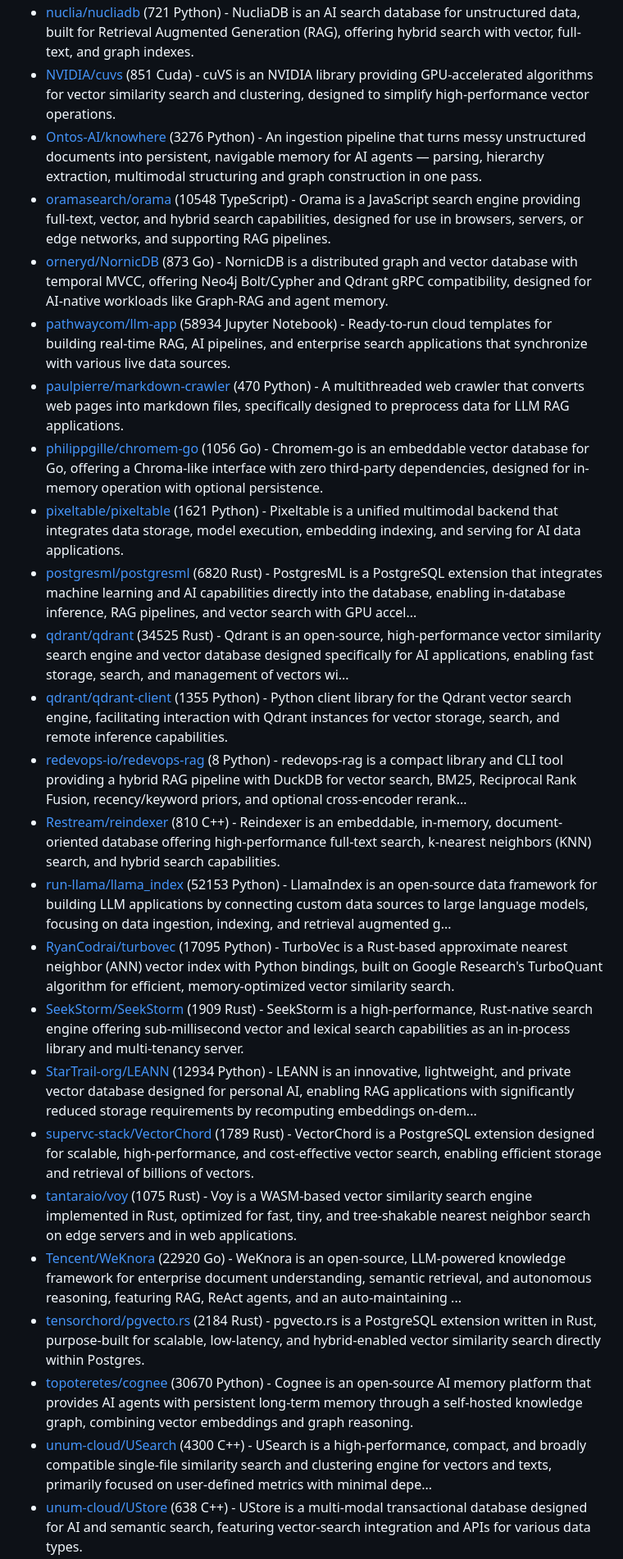
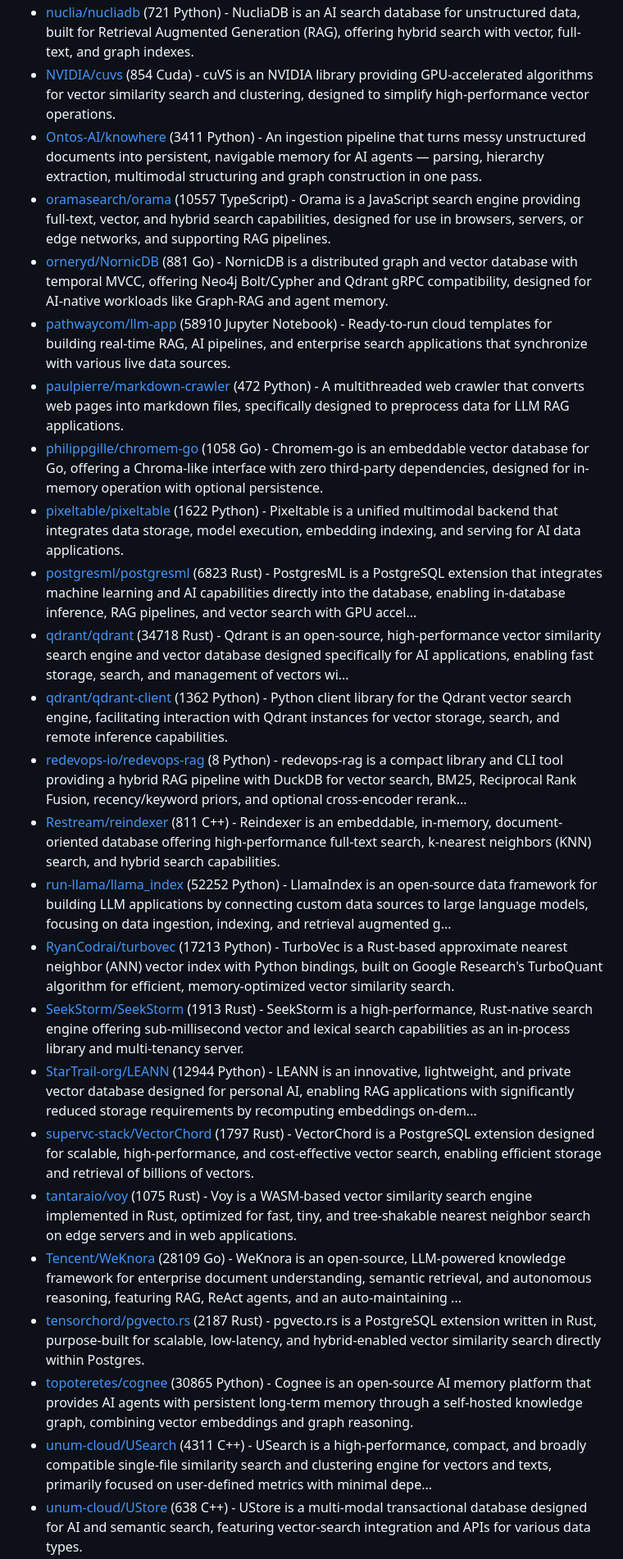
Before and after one commit to korchasa/awesome-infra-for-ai, a Markdown page: README.md, the part around one of its changes. Shown at 82% size. Drawn GitHub-style.

```diff
--- a/README.md
+++ b/README.md
@@ -425,25 +431,25 @@ Table of Contents:
 - [nuclia/nucliadb](https://github.com/nuclia/nucliadb) (721 Python) - NucliaDB is an AI search database for unstructured data, built for Retrieval Augmented Generation (RAG), offering hybrid search with vector, full-text, and graph indexes.
-- [NVIDIA/cuvs](https://github.com/NVIDIA/cuvs) (851 Cuda) - cuVS is an NVIDIA library providing GPU-accelerated algorithms for vector similarity search and clustering, designed to simplify high-performance vector operations.
-- [Ontos-AI/knowhere](https://github.com/Ontos-AI/knowhere) (3276 Python) - An ingestion pipeline that turns messy unstructured documents into persistent, navigable memory for AI agents — parsing, hierarchy extraction, multimodal structuring and graph construction in one pass.
-- [oramasearch/orama](https://github.com/oramasearch/orama) (10548 TypeScript) - Orama is a JavaScript search engine providing full-text, vector, and hybrid search capabilities, designed for use in browsers, servers, or edge networks, and supporting RAG pipelines.
-- [orneryd/NornicDB](https://github.com/orneryd/NornicDB) (873 Go) - NornicDB is a distributed graph and vector database with temporal MVCC, offering Neo4j Bolt/Cypher and Qdrant gRPC compatibility, designed for AI-native workloads like Graph-RAG and agent memory.
-- [pathwaycom/llm-app](https://github.com/pathwaycom/llm-app) (58934 Jupyter Notebook) - Ready-to-run cloud templates for building real-time RAG, AI pipelines, and enterprise search applications that synchronize with various live data sources.
-- [paulpierre/markdown-crawler](https://github.com/paulpierre/markdown-crawler) (470 Python) - A multithreaded web crawler that converts web pages into markdown files, specifically designed to preprocess data for LLM RAG applications.
-- [philippgille/chromem-go](https://github.com/philippgille/chromem-go) (1056 Go) - Chromem-go is an embeddable vector database for Go, offering a Chroma-like interface with zero third-party dependencies, designed for in-memory operation with optional persistence.
-- [pixeltable/pixeltable](https://github.com/pixeltable/pixeltable) (1621 Python) - Pixeltable is a unified multimodal backend that integrates data storage, model execution, embedding indexing, and serving for AI data applications.
-- [postgresml/postgresml](https://github.com/postgresml/postgresml) (6820 Rust) - PostgresML is a PostgreSQL extension that integrates machine learning and AI capabilities directly into the database, enabling in-database inference, RAG pipelines, and vector search with GPU accel...
-- [qdrant/qdrant](https://github.com/qdrant/qdrant) (34525 Rust) - Qdrant is an open-source, high-performance vector similarity search engine and vector database designed specifically for AI applications, enabling fast storage, search, and management of vectors wi...
-- [qdrant/qdrant-client](https://github.com/qdrant/qdrant-client) (1355 Python) - Python client library for the Qdrant vector search engine, facilitating interaction with Qdrant instances for vector storage, search, and remote inference capabilities.
+- [NVIDIA/cuvs](https://github.com/NVIDIA/cuvs) (854 Cuda) - cuVS is an NVIDIA library providing GPU-accelerated algorithms for vector similarity search and clustering, designed to simplify high-performance vector operations.
+- [Ontos-AI/knowhere](https://github.com/Ontos-AI/knowhere) (3411 Python) - An ingestion pipeline that turns messy unstructured documents into persistent, navigable memory for AI agents — parsing, hierarchy extraction, multimodal structuring and graph construction in one pass.
+- [oramasearch/orama](https://github.com/oramasearch/orama) (10557 TypeScript) - Orama is a JavaScript search engine providing full-text, vector, and hybrid search capabilities, designed for use in browsers, servers, or edge networks, and supporting RAG pipelines.
+- [orneryd/NornicDB](https://github.com/orneryd/NornicDB) (881 Go) - NornicDB is a distributed graph and vector database with temporal MVCC, offering Neo4j Bolt/Cypher and Qdrant gRPC compatibility, designed for AI-native workloads like Graph-RAG and agent memory.
+- [pathwaycom/llm-app](https://github.com/pathwaycom/llm-app) (58910 Jupyter Notebook) - Ready-to-run cloud templates for building real-time RAG, AI pipelines, and enterprise search applications that synchronize with various live data sources.
+- [paulpierre/markdown-crawler](https://github.com/paulpierre/markdown-crawler) (472 Python) - A multithreaded web crawler that converts web pages into markdown files, specifically designed to preprocess data for LLM RAG applications.
+- [philippgille/chromem-go](https://github.com/philippgille/chromem-go) (1058 Go) - Chromem-go is an embeddable vector database for Go, offering a Chroma-like interface with zero third-party dependencies, designed for in-memory operation with optional persistence.
+- [pixeltable/pixeltable](https://github.com/pixeltable/pixeltable) (1622 Python) - Pixeltable is a unified multimodal backend that integrates data storage, model execution, embedding indexing, and serving for AI data applications.
+- [postgresml/postgresml](https://github.com/postgresml/postgresml) (6823 Rust) - PostgresML is a PostgreSQL extension that integrates machine learning and AI capabilities directly into the database, enabling in-database inference, RAG pipelines, and vector search with GPU accel...
+- [qdrant/qdrant](https://github.com/qdrant/qdrant) (34718 Rust) - Qdrant is an open-source, high-performance vector similarity search engine and vector database designed specifically for AI applications, enabling fast storage, search, and management of vectors wi...
+- [qdrant/qdrant-client](https://github.com/qdrant/qdrant-client) (1362 Python) - Python client library for the Qdrant vector search engine, facilitating interaction with Qdrant instances for vector storage, search, and remote inference capabilities.
 - [redevops-io/redevops-rag](https://github.com/redevops-io/redevops-rag) (8 Python) - redevops-rag is a compact library and CLI tool providing a hybrid RAG pipeline with DuckDB for vector search, BM25, Reciprocal Rank Fusion, recency/keyword priors, and optional cross-encoder rerank...
-- [Restream/reindexer](https://github.com/Restream/reindexer) (810 C++) - Reindexer is an embeddable, in-memory, document-oriented database offering high-performance full-text search, k-nearest neighbors (KNN) search, and hybrid search capabilities.
-- [run-llama/llama_index](https://github.com/run-llama/llama_index) (52153 Python) - LlamaIndex is an open-source data framework for building LLM applications by connecting custom data sources to large language models, focusing on data ingestion, indexing, and retrieval augmented g...
-- [RyanCodrai/turbovec](https://github.com/RyanCodrai/turbovec) (17095 Python) - TurboVec is a Rust-based approximate nearest neighbor (ANN) vector index with Python bindings, built on Google Research's TurboQuant algorithm for efficient, memory-optimized vector similarity search.
-- [SeekStorm/SeekStorm](https://github.com/SeekStorm/SeekStorm) (1909 Rust) - SeekStorm is a high-performance, Rust-native search engine offering sub-millisecond vector and lexical search capabilities as an in-process library and multi-tenancy server.
-- [StarTrail-org/LEANN](https://github.com/StarTrail-org/LEANN) (12934 Python) - LEANN is an innovative, lightweight, and private vector database designed for personal AI, enabling RAG applications with significantly reduced storage requirements by recomputing embeddings on-dem...
-- [supervc-stack/VectorChord](https://github.com/supervc-stack/VectorChord) (1789 Rust) - VectorChord is a PostgreSQL extension designed for scalable, high-performance, and cost-effective vector search, enabling efficient storage and retrieval of billions of vectors.
+- [Restream/reindexer](https://github.com/Restream/reindexer) (811 C++) - Reindexer is an embeddable, in-memory, document-oriented database offering high-performance full-text search, k-nearest neighbors (KNN) search, and hybrid search capabilities.
+- [run-llama/llama_index](https://github.com/run-llama/llama_index) (52252 Python) - LlamaIndex is an open-source data framework for building LLM applications by connecting custom data sources to large language models, focusing on data ingestion, indexing, and retrieval augmented g...
+- [RyanCodrai/turbovec](https://github.com/RyanCodrai/turbovec) (17213 Python) - TurboVec is a Rust-based approximate nearest neighbor (ANN) vector index with Python bindings, built on Google Research's TurboQuant algorithm for efficient, memory-optimized vector similarity search.
+- [SeekStorm/SeekStorm](https://github.com/SeekStorm/SeekStorm) (1913 Rust) - SeekStorm is a high-performance, Rust-native search engine offering sub-millisecond vector and lexical search capabilities as an in-process library and multi-tenancy server.
+- [StarTrail-org/LEANN](https://github.com/StarTrail-org/LEANN) (12944 Python) - LEANN is an innovative, lightweight, and private vector database designed for personal AI, enabling RAG applications with significantly reduced storage requirements by recomputing embeddings on-dem...
+- [supervc-stack/VectorChord](https://github.com/supervc-stack/VectorChord) (1797 Rust) - VectorChord is a PostgreSQL extension designed for scalable, high-performance, and cost-effective vector search, enabling efficient storage and retrieval of billions of vectors.
 - [tantaraio/voy](https://github.com/tantaraio/voy) (1075 Rust) - Voy is a WASM-based vector similarity search engine implemented in Rust, optimized for fast, tiny, and tree-shakable nearest neighbor search on edge servers and in web applications.
-- [Tencent/WeKnora](https://github.com/Tencent/WeKnora) (22920 Go) - WeKnora is an open-source, LLM-powered knowledge framework for enterprise document understanding, semantic retrieval, and autonomous reasoning, featuring RAG, ReAct agents, and an auto-maintaining ...
-- [tensorchord/pgvecto.rs](https://github.com/tensorchord/pgvecto.rs) (2184 Rust) - pgvecto.rs is a PostgreSQL extension written in Rust, purpose-built for scalable, low-latency, and hybrid-enabled vector similarity search directly within Postgres.
-- [topoteretes/cognee](https://github.com/topoteretes/cognee) (30670 Python) - Cognee is an open-source AI memory platform that provides AI agents with persistent long-term memory through a self-hosted knowledge graph, combining vector embeddings and graph reasoning.
-- [unum-cloud/USearch](https://github.com/unum-cloud/USearch) (4300 C++) - USearch is a high-performance, compact, and broadly compatible single-file similarity search and clustering engine for vectors and texts, primarily focused on user-defined metrics with minimal depe...
+- [Tencent/WeKnora](https://github.com/Tencent/WeKnora) (28109 Go) - WeKnora is an open-source, LLM-powered knowledge framework for enterprise document understanding, semantic retrieval, and autonomous reasoning, featuring RAG, ReAct agents, and an auto-maintaining ...
+- [tensorchord/pgvecto.rs](https://github.com/tensorchord/pgvecto.rs) (2187 Rust) - pgvecto.rs is a PostgreSQL extension written in Rust, purpose-built for scalable, low-latency, and hybrid-enabled vector similarity search directly within Postgres.
+- [topoteretes/cognee](https://github.com/topoteretes/cognee) (30865 Python) - Cognee is an open-source AI memory platform that provides AI agents with persistent long-term memory through a self-hosted knowledge graph, combining vector embeddings and graph reasoning.
+- [unum-cloud/USearch](https://github.com/unum-cloud/USearch) (4311 C++) - USearch is a high-performance, compact, and broadly compatible single-file similarity search and clustering engine for vectors and texts, primarily focused on user-defined metrics with minimal depe...
 - [unum-cloud/UStore](https://github.com/unum-cloud/UStore) (638 C++) - UStore is a multi-modal transactional database designed for AI and semantic search, featuring vector-search integration and APIs for various data types.
```
Also changed, not shown: other parts of README.md (+354 -347 lines).
